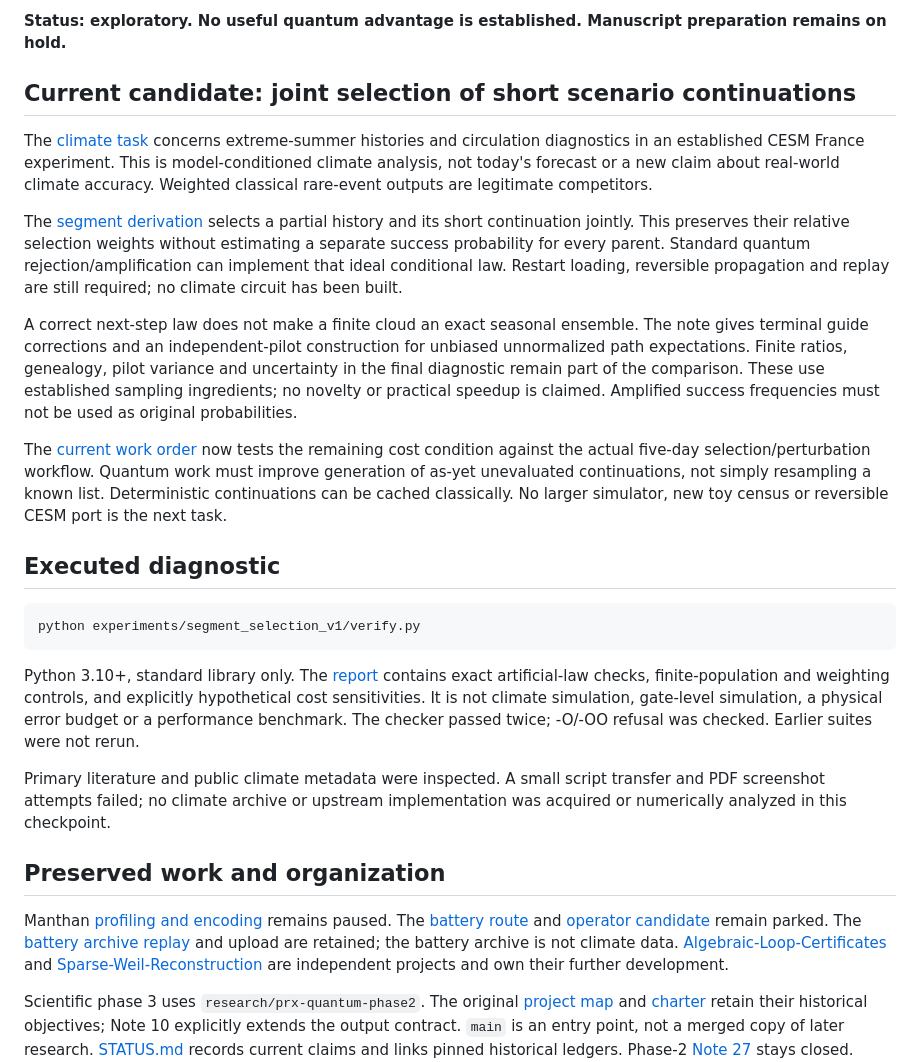
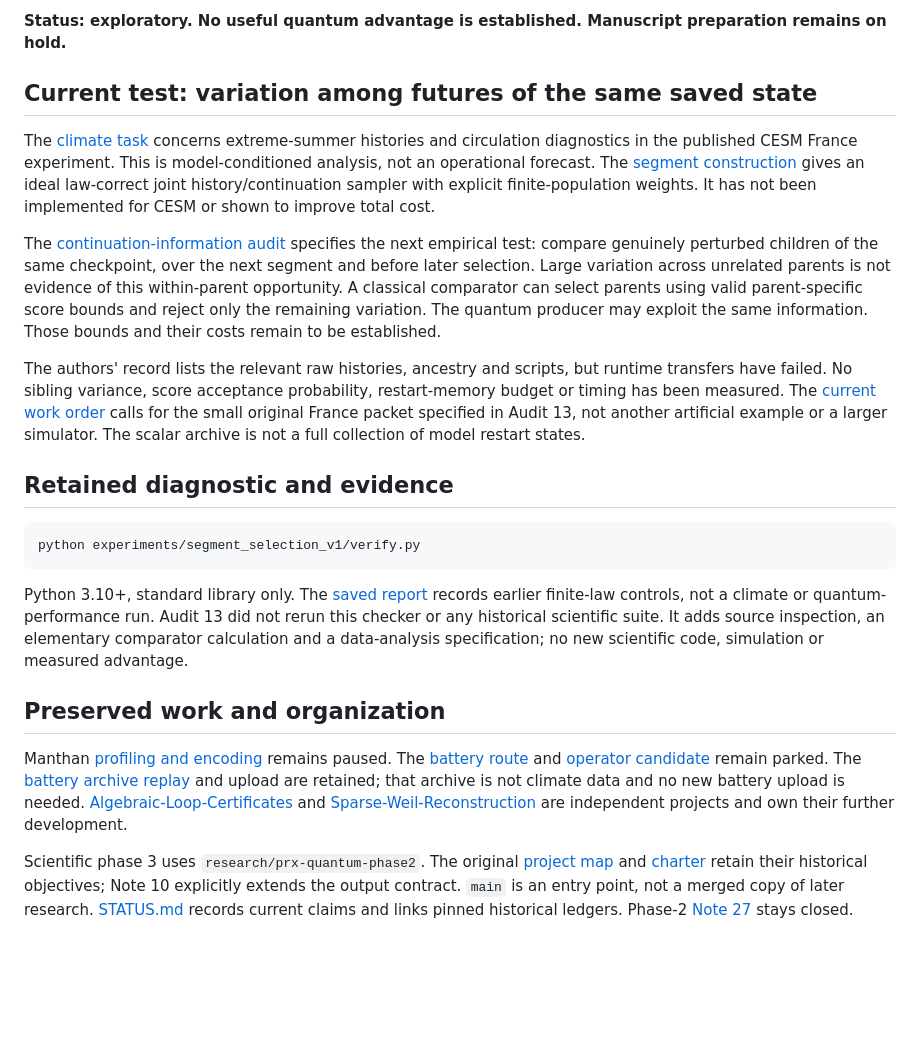
Before and after one commit to GoGoKo699/Quantum-Assisted-Algorithm-Discovery, a Markdown page: README.md, the part around the change. Drawn GitHub-style; blank space fills up the shorter version.

Commit message:
Route the active exploration to real continuation data rather than more toy checks

````diff
--- a/README.md
+++ b/README.md
@@ -10,49 +10,41 @@ classical program. Quantum use at sampling time is allowed and fully costed.
 **Status: exploratory. No useful quantum advantage is established.
 Manuscript preparation remains on hold.**
 
-## Current candidate: joint selection of short scenario continuations
+## Current test: variation among futures of the same saved state
 
 The [climate task](exploration/phase_3/HEATWAVE_SAMPLING_CONTRACT_11.md) concerns
-extreme-summer histories and circulation diagnostics in an established CESM
-France experiment. This is model-conditioned climate analysis, not today's
-forecast or a new claim about real-world climate accuracy. Weighted classical
-rare-event outputs are legitimate competitors.
+extreme-summer histories and circulation diagnostics in the published CESM France
+experiment. This is model-conditioned analysis, not an operational forecast.
+The [segment construction](exploration/phase_3/SEGMENT_SELECTION_12.md) gives an
+ideal law-correct joint history/continuation sampler with explicit finite-population
+weights. It has not been implemented for CESM or shown to improve total cost.
 
-The [segment derivation](exploration/phase_3/SEGMENT_SELECTION_12.md) selects a
-partial history and its short continuation jointly. This preserves their
-relative selection weights without estimating a separate success probability
-for every parent. Standard quantum rejection/amplification can implement that
-ideal conditional law. Restart loading, reversible propagation and replay are
-still required; no climate circuit has been built.
+The [continuation-information audit](exploration/phase_3/CONTINUATION_INFORMATION_13.md)
+specifies the next empirical test: compare genuinely perturbed children of the
+same checkpoint, over the next segment and before later selection. Large variation
+across unrelated parents is not evidence of this within-parent opportunity.
+A classical comparator can select parents using valid parent-specific score
+bounds and reject only the remaining variation. The quantum producer may exploit
+the same information. Those bounds and their costs remain to be established.
 
-A correct next-step law does not make a finite cloud an exact seasonal ensemble.
-The note gives terminal guide corrections and an independent-pilot construction
-for unbiased unnormalized path expectations. Finite ratios, genealogy, pilot
-variance and uncertainty in the final diagnostic remain part of the comparison.
-These use established sampling ingredients; no novelty or practical speedup is
-claimed. Amplified success frequencies must not be used as original probabilities.
+The authors' record lists the relevant raw histories, ancestry and scripts, but
+runtime transfers have failed. No sibling variance, score acceptance probability,
+restart-memory budget or timing has been measured. The
+[current work order](work_orders/CURRENT.md) calls for the small original France
+packet specified in Audit 13, not another artificial example or a larger simulator.
+The scalar archive is not a full collection of model restart states.
 
-The [current work order](work_orders/CURRENT.md) now tests the remaining cost
-condition against the actual five-day selection/perturbation workflow. Quantum
-work must improve generation of as-yet unevaluated continuations, not simply
-resampling a known list. Deterministic continuations can be cached classically.
-No larger simulator, new toy census or reversible CESM port is the next task.
-
-## Executed diagnostic
+## Retained diagnostic and evidence
 
 ```sh
 python experiments/segment_selection_v1/verify.py
 ```
 
-Python 3.10+, standard library only. The [report](experiments/segment_selection_v1/REPORT.json)
-contains exact artificial-law checks, finite-population and weighting controls,
-and explicitly hypothetical cost sensitivities. It is not climate simulation,
-gate-level simulation, a physical error budget or a performance benchmark.
-The checker passed twice; -O/-OO refusal was checked. Earlier suites were not rerun.
-
-Primary literature and public climate metadata were inspected. A small script
-transfer and PDF screenshot attempts failed; no climate archive or upstream
-implementation was acquired or numerically analyzed in this checkpoint.
+Python 3.10+, standard library only. The [saved report](experiments/segment_selection_v1/REPORT.json)
+records earlier finite-law controls, not a climate or quantum-performance run.
+Audit 13 did not rerun this checker or any historical scientific suite. It adds
+source inspection, an elementary comparator calculation and a data-analysis
+specification; no new scientific code, simulation or measured advantage.
 
 ## Preserved work and organization
 
@@ -60,7 +52,7 @@ Manthan [profiling and encoding](exploration/phase_3/SAMPLING_ENCODING_AUDIT_09.
 remains paused. The [battery route](exploration/phase_3/INTERFACIAL_REFERENCE_DECISION_06.md)
 and [operator candidate](exploration/phase_3/MECHANISM_SCREEN_01.md) remain parked.
 The [battery archive replay](exploration/phase_3/ARCHIVE_REPLAY_04.md) and upload
-are retained; the battery archive is not climate data.
+are retained; that archive is not climate data and no new battery upload is needed.
 [Algebraic-Loop-Certificates](https://github.com/GoGoKo699/Algebraic-Loop-Certificates)
 and [Sparse-Weil-Reconstruction](https://github.com/GoGoKo699/Sparse-Weil-Reconstruction)
 are independent projects and own their further development.
````
